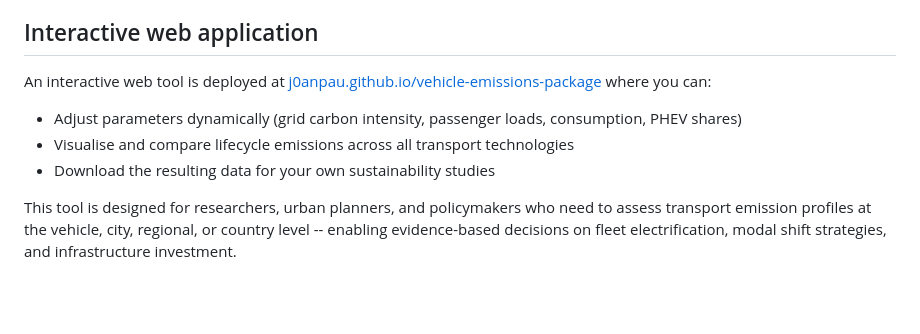
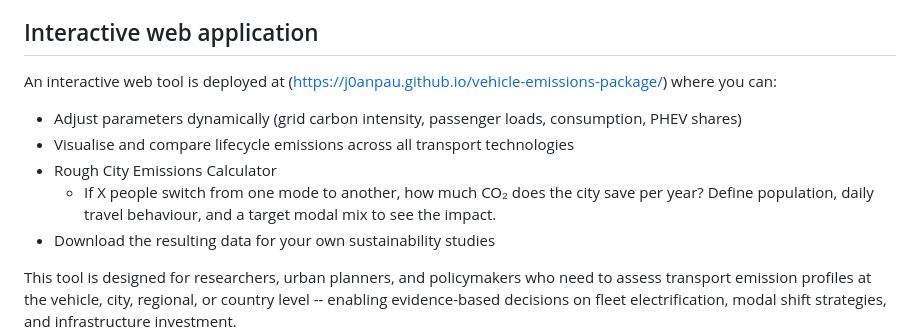
Before and after one commit to j0anpau/vehicle-emissions-package, a Markdown page: README.md, the part around the change. Rendered like a GitHub page; blank space fills up the shorter version.

Commit message:
Fix link and enhance feature description in README
Updated the link for the interactive web tool and added a new feature description for the City Emissions Calculator.

```diff
--- a/README.md
+++ b/README.md
@@ -250,10 +250,12 @@ The model automatically validates inputs and raises `ValueError` if:
 
 ## Interactive web application
 
-An interactive web tool is deployed at [j0anpau.github.io/vehicle-emissions-package](https://j0anpau.github.io/vehicle-emissions-package/) where you can:
+An interactive web tool is deployed at ([https://j0anpau.github.io/vehicle-emissions-package/](https://vehicle-emissions-package.vercel.app)) where you can:
 
 - Adjust parameters dynamically (grid carbon intensity, passenger loads, consumption, PHEV shares)
 - Visualise and compare lifecycle emissions across all transport technologies
+- Rough City Emissions Calculator
+    - If X people switch from one mode to another, how much CO₂ does the city save per year? Define population, daily travel behaviour, and a target modal mix to see the impact.
 - Download the resulting data for your own sustainability studies
 
 This tool is designed for researchers, urban planners, and policymakers who need to assess transport emission profiles at the vehicle, city, regional, or country level -- enabling evidence-based decisions on fleet electrification, modal shift strategies, and infrastructure investment.
```
